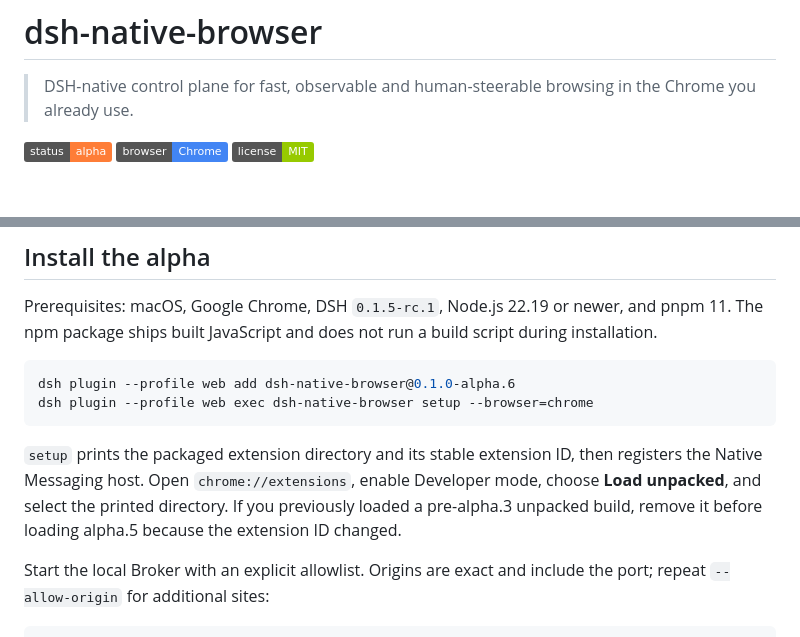
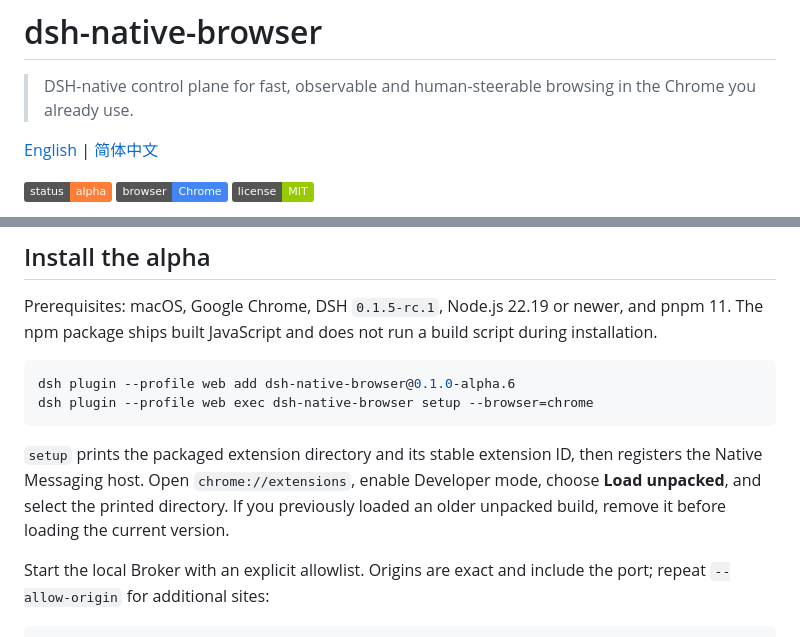
Before and after one commit to longmiaoo/dsh-native-browser, a Markdown page: README.md, 2 parts joined by grey strips. Drawn GitHub-style; badges without logos; blank space fills up the shorter version.

Commit message:
docs: add Simplified Chinese README

````diff
--- a/README.md
+++ b/README.md
@@ -1,6 +1,8 @@
 # dsh-native-browser
 
 > DSH-native control plane for fast, observable and human-steerable browsing in the Chrome you already use.
+
+[English](README.md) | [简体中文](README.zh-CN.md)
 
 [![Status: alpha](https://img.shields.io/badge/status-alpha-orange)](#project-status)
 [![Chrome first](https://img.shields.io/badge/browser-Chrome-4285F4?logo=googlechrome&logoColor=white)](#scope)
@@ -130,7 +132,7 @@ dsh plugin --profile web add dsh-native-browser@0.1.0-alpha.6
 dsh plugin --profile web exec dsh-native-browser setup --browser=chrome
 ```
 
-`setup` prints the packaged extension directory and its stable extension ID, then registers the Native Messaging host. Open `chrome://extensions`, enable Developer mode, choose **Load unpacked**, and select the printed directory. If you previously loaded a pre-alpha.3 unpacked build, remove it before loading alpha.5 because the extension ID changed.
+`setup` prints the packaged extension directory and its stable extension ID, then registers the Native Messaging host. Open `chrome://extensions`, enable Developer mode, choose **Load unpacked**, and select the printed directory. If you previously loaded an older unpacked build, remove it before loading the current version.
 
 Start the local Broker with an explicit allowlist. Origins are exact and include the port; repeat `--allow-origin` for additional sites:
 
````
Also changed, not shown: README.zh-CN.md (added, +246 -0 lines).
